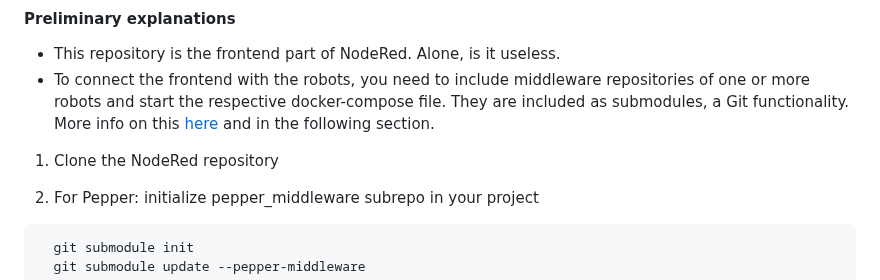
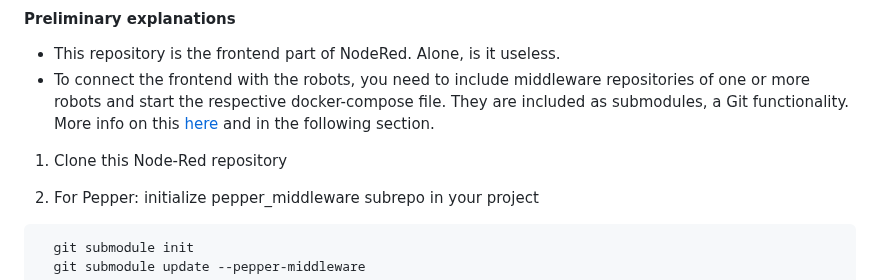
Before and after one commit to Robotics-Empowerment-Designer/node-red-standalone, a Markdown page: README.md, the part around the change. Rendered like a GitHub page.

````diff
--- a/README.md
+++ b/README.md
@@ -63,7 +63,7 @@ This project uses the official [Python bindings](https://github.com/aldebaran/li
 - This repository is the frontend part of NodeRed. Alone, is it useless.
 - To connect the frontend with the robots, you need to include middleware repositories of one or more robots and start the respective docker-compose file. They are included as submodules, a Git functionality. More info on this [here](https://git-scm.com/book/en/v2/Git-Tools-Submodules) and in the following section.
 
-1. Clone the NodeRed repository
+1. Clone this Node-Red repository
 
 2. For Pepper: initialize pepper_middleware subrepo in your project
 ```sh
````
